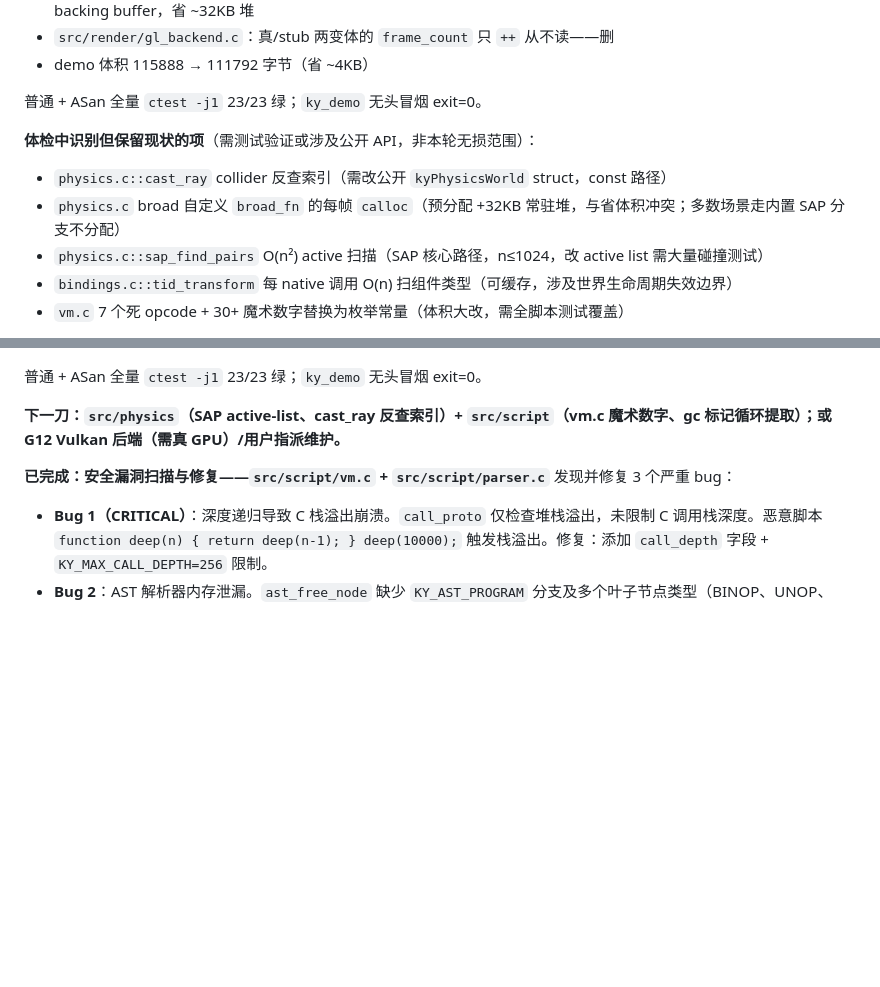
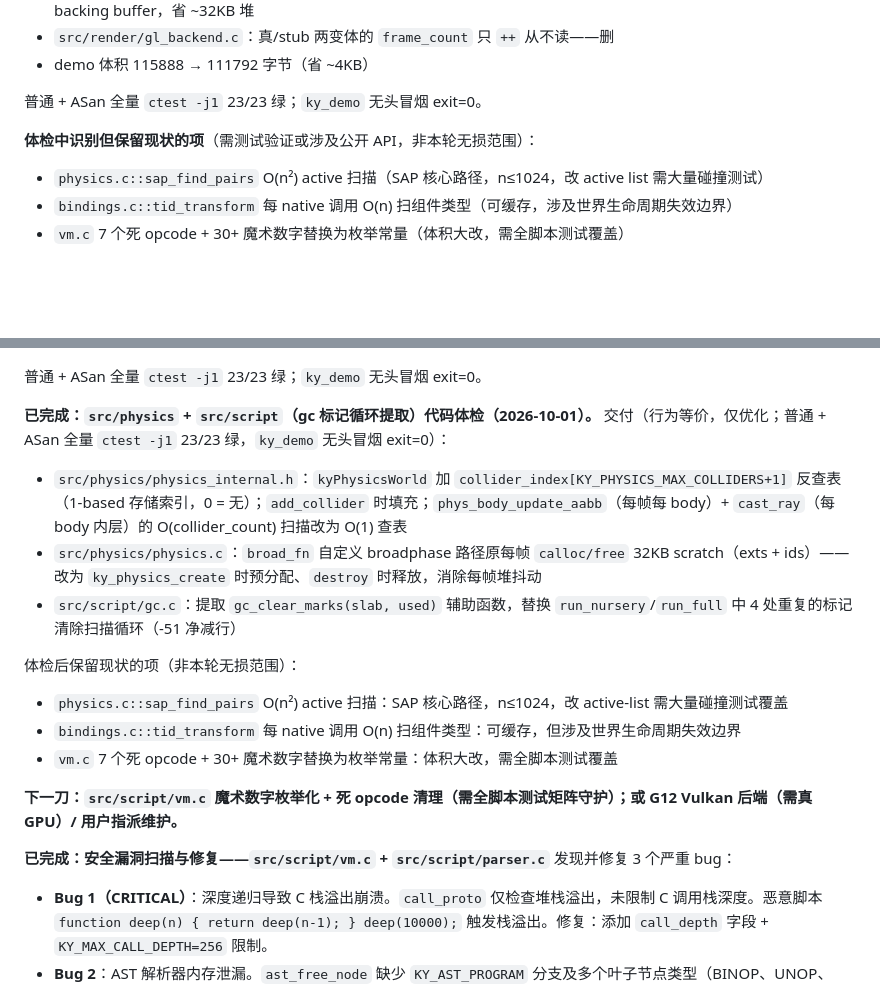
Before and after one commit to sqxy090123/Kronyx, a Markdown page: progress.md, 2 parts joined by grey strips. GitHub-like rendering; blank space fills up the shorter version.

Commit message:
docs(progress): record physics + gc code-health pass Co-authored-by: monkeycode-ai <monkeycode-ai@chaitin.com>

```diff
--- a/progress.md
+++ b/progress.md
@@ -239,8 +239,6 @@ ASan（`detect_leaks=0`）全量 `ctest` 18/18 绿。
 普通 + ASan 全量 `ctest -j1` 23/23 绿；`ky_demo` 无头冒烟 exit=0。
 
 **体检中识别但保留现状的项**（需测试验证或涉及公开 API，非本轮无损范围）：
-- `physics.c::cast_ray` collider 反查索引（需改公开 `kyPhysicsWorld` struct，const 路径）
-- `physics.c` broad 自定义 `broad_fn` 的每帧 `calloc`（预分配 +32KB 常驻堆，与省体积冲突；多数场景走内置 SAP 分支不分配）
 - `physics.c::sap_find_pairs` O(n²) active 扫描（SAP 核心路径，n≤1024，改 active list 需大量碰撞测试）
 - `bindings.c::tid_transform` 每 native 调用 O(n) 扫组件类型（可缓存，涉及世界生命周期失效边界）
 - `vm.c` 7 个死 opcode + 30+ 魔术数字替换为枚举常量（体积大改，需全脚本测试覆盖）
@@ -257,7 +255,18 @@ ASan（`detect_leaks=0`）全量 `ctest` 18/18 绿。
 
 普通 + ASan 全量 `ctest -j1` 23/23 绿；`ky_demo` 无头冒烟 exit=0。
 
-**下一刀：`src/physics`（SAP active-list、cast_ray 反查索引）+ `src/script`（vm.c 魔术数字、gc 标记循环提取）；或 G12 Vulkan 后端（需真 GPU）/用户指派维护。**
+**已完成：`src/physics` + `src/script`（gc 标记循环提取）代码体检（2026-10-01）。**
+交付（行为等价，仅优化；普通 + ASan 全量 `ctest -j1` 23/23 绿，`ky_demo` 无头冒烟 exit=0）：
+- `src/physics/physics_internal.h`：`kyPhysicsWorld` 加 `collider_index[KY_PHYSICS_MAX_COLLIDERS+1]` 反查表（1-based 存储索引，0 = 无）；`add_collider` 时填充；`phys_body_update_aabb`（每帧每 body）+ `cast_ray`（每 body 内层）的 O(collider_count) 扫描改为 O(1) 查表
+- `src/physics/physics.c`：`broad_fn` 自定义 broadphase 路径原每帧 `calloc/free` 32KB scratch（exts + ids）——改为 `ky_physics_create` 时预分配、`destroy` 时释放，消除每帧堆抖动
+- `src/script/gc.c`：提取 `gc_clear_marks(slab, used)` 辅助函数，替换 `run_nursery`/`run_full` 中 4 处重复的标记清除扫描循环（-51 净减行）
+
+体检后保留现状的项（非本轮无损范围）：
+- `physics.c::sap_find_pairs` O(n²) active 扫描：SAP 核心路径，n≤1024，改 active-list 需大量碰撞测试覆盖
+- `bindings.c::tid_transform` 每 native 调用 O(n) 扫组件类型：可缓存，但涉及世界生命周期失效边界
+- `vm.c` 7 个死 opcode + 30+ 魔术数字替换为枚举常量：体积大改，需全脚本测试覆盖
+
+**下一刀：`src/script/vm.c` 魔术数字枚举化 + 死 opcode 清理（需全脚本测试矩阵守护）；或 G12 Vulkan 后端（需真 GPU）/ 用户指派维护。**
 
 **已完成：安全漏洞扫描与修复——`src/script/vm.c` + `src/script/parser.c`**
 发现并修复 3 个严重 bug：
```
